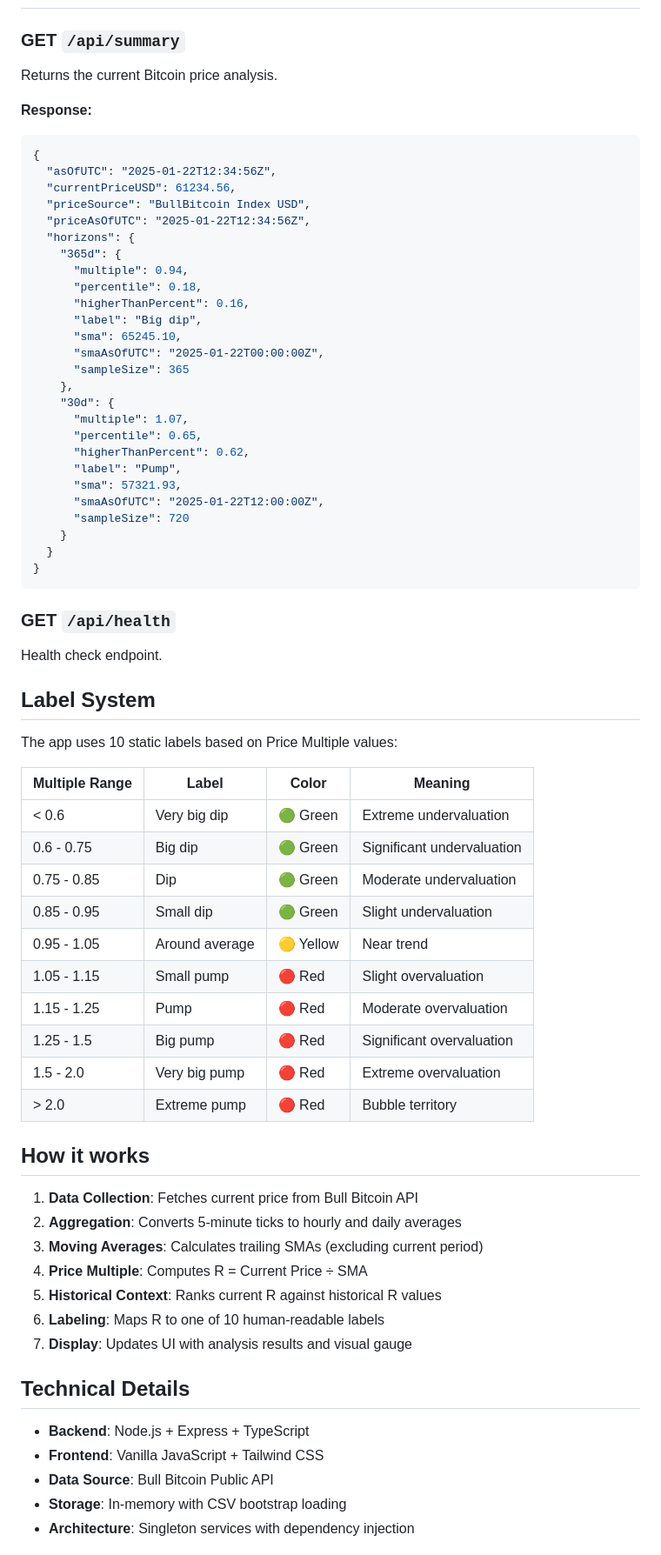
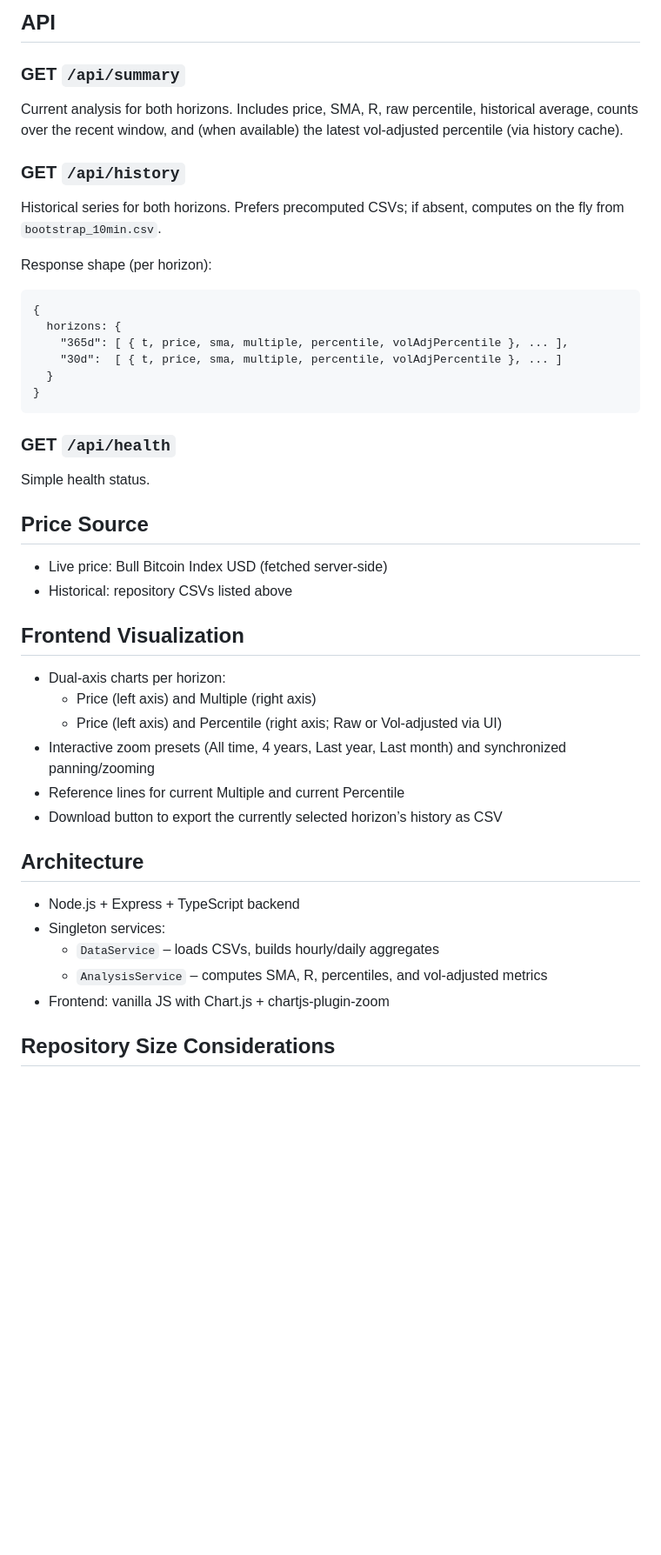
Before and after one commit to BullishNode/pouliot-multiple, a Markdown page: README.md, the part around one of its changes. Shown at 87% size. Drawn GitHub-style; blank space fills up the shorter version.

Commit message:
docs: focus README on logic, algorithms, datasets, APIs, and visualization

````diff
--- a/README.md
+++ b/README.md
@@ -74,72 +70,46 @@ The app will automatically load this data on startup and use it for historical a
+## API
 
 ### GET `/api/summary`
-Returns the current Bitcoin price analysis.
+Current analysis for both horizons. Includes price, SMA, R, raw percentile, historical average, counts over the recent window, and (when available) the latest vol‑adjusted percentile (via history cache).
 
-**Response:**
-```json
+### GET `/api/history`
+Historical series for both horizons. Prefers precomputed CSVs; if absent, computes on the fly from `bootstrap_10min.csv`.
+
+Response shape (per horizon):
+
+```
 {
-  "asOfUTC": "2025-01-22T12:34:56Z",
-  "currentPriceUSD": 61234.56,
-  "priceSource": "BullBitcoin Index USD",
-  "priceAsOfUTC": "2025-01-22T12:34:56Z",
-  "horizons": {
-    "365d": {
-      "multiple": 0.94,
-      "percentile": 0.18,
-      "higherThanPercent": 0.16,
-      "label": "Big dip",
-      "sma": 65245.10,
-      "smaAsOfUTC": "2025-01-22T00:00:00Z",
-      "sampleSize": 365
-    },
-    "30d": {
-      "multiple": 1.07,
-      "percentile": 0.65,
-      "higherThanPercent": 0.62,
-      "label": "Pump",
-      "sma": 57321.93,
-      "smaAsOfUTC": "2025-01-22T12:00:00Z",
-      "sampleSize": 720
-    }
+  horizons: {
+    "365d": [ { t, price, sma, multiple, percentile, volAdjPercentile }, ... ],
+    "30d":  [ { t, price, sma, multiple, percentile, volAdjPercentile }, ... ]
   }
 }
 ```
 
 ### GET `/api/health`
-Health check endpoint.
+Simple health status.
 
-## Label System
+## Price Source
 
-The app uses 10 static labels based on Price Multiple values:
+- Live price: Bull Bitcoin Index USD (fetched server‑side)
+- Historical: repository CSVs listed above
 
-| Multiple Range | Label | Color | Meaning |
-|----------------|-------|-------|---------|
-| < 0.6 | Very big dip | 🟢 Green | Extreme undervaluation |
-| 0.6 - 0.75 | Big dip | 🟢 Green | Significant undervaluation |
-| 0.75 - 0.85 | Dip | 🟢 Green | Moderate undervaluation |
-| 0.85 - 0.95 | Small dip | 🟢 Green | Slight undervaluation |
-| 0.95 - 1.05 | Around average | 🟡 Yellow | Near trend |
-| 1.05 - 1.15 | Small pump | 🔴 Red | Slight overvaluation |
-| 1.15 - 1.25 | Pump | 🔴 Red | Moderate overvaluation |
-| 1.25 - 1.5 | Big pump | 🔴 Red | Significant overvaluation |
-| 1.5 - 2.0 | Very big pump | 🔴 Red | Extreme overvaluation |
-| > 2.0 | Extreme pump | 🔴 Red | Bubble territory |
+## Frontend Visualization
 
-## How it works
+- Dual‑axis charts per horizon:
+  - Price (left axis) and Multiple (right axis)
+  - Price (left axis) and Percentile (right axis; Raw or Vol‑adjusted via UI)
+- Interactive zoom presets (All time, 4 years, Last year, Last month) and synchronized panning/zooming
+- Reference lines for current Multiple and current Percentile
+- Download button to export the currently selected horizon’s history as CSV
 
-1. **Data Collection**: Fetches current price from Bull Bitcoin API
-2. **Aggregation**: Converts 5-minute ticks to hourly and daily averages
-3. **Moving Averages**: Calculates trailing SMAs (excluding current period)
-4. **Price Multiple**: Computes R = Current Price ÷ SMA
-5. **Historical Context**: Ranks current R against historical R values
-6. **Labeling**: Maps R to one of 10 human-readable labels
-7. **Display**: Updates UI with analysis results and visual gauge
+## Architecture
 
-## Technical Details
+- Node.js + Express + TypeScript backend
+- Singleton services:
+  - `DataService` – loads CSVs, builds hourly/daily aggregates
+  - `AnalysisService` – computes SMA, R, percentiles, and vol‑adjusted metrics
+- Frontend: vanilla JS with Chart.js + chartjs‑plugin‑zoom
 
-- **Backend**: Node.js + Express + TypeScript
-- **Frontend**: Vanilla JavaScript + Tailwind CSS
-- **Data Source**: Bull Bitcoin Public API
-- **Storage**: In-memory with CSV bootstrap loading
-- **Architecture**: Singleton services with dependency injection
+## Repository Size Considerations
 
````
Also changed, not shown: other parts of README.md (+57 -92 lines).
